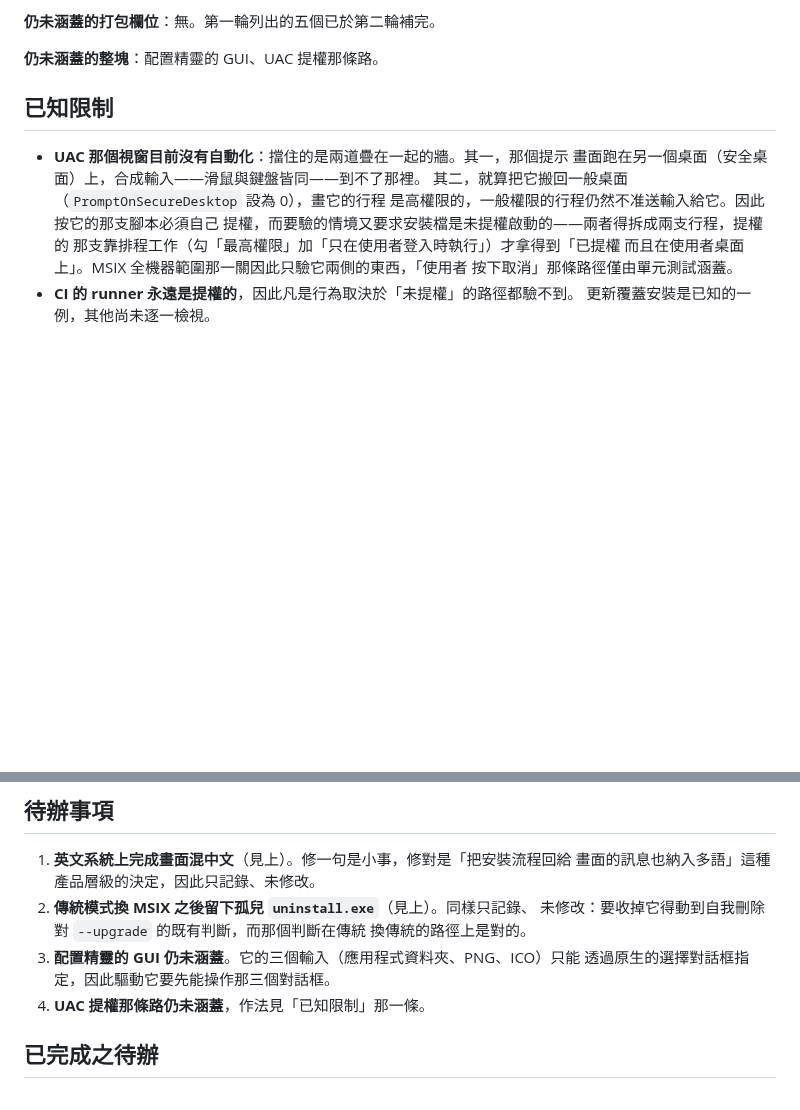
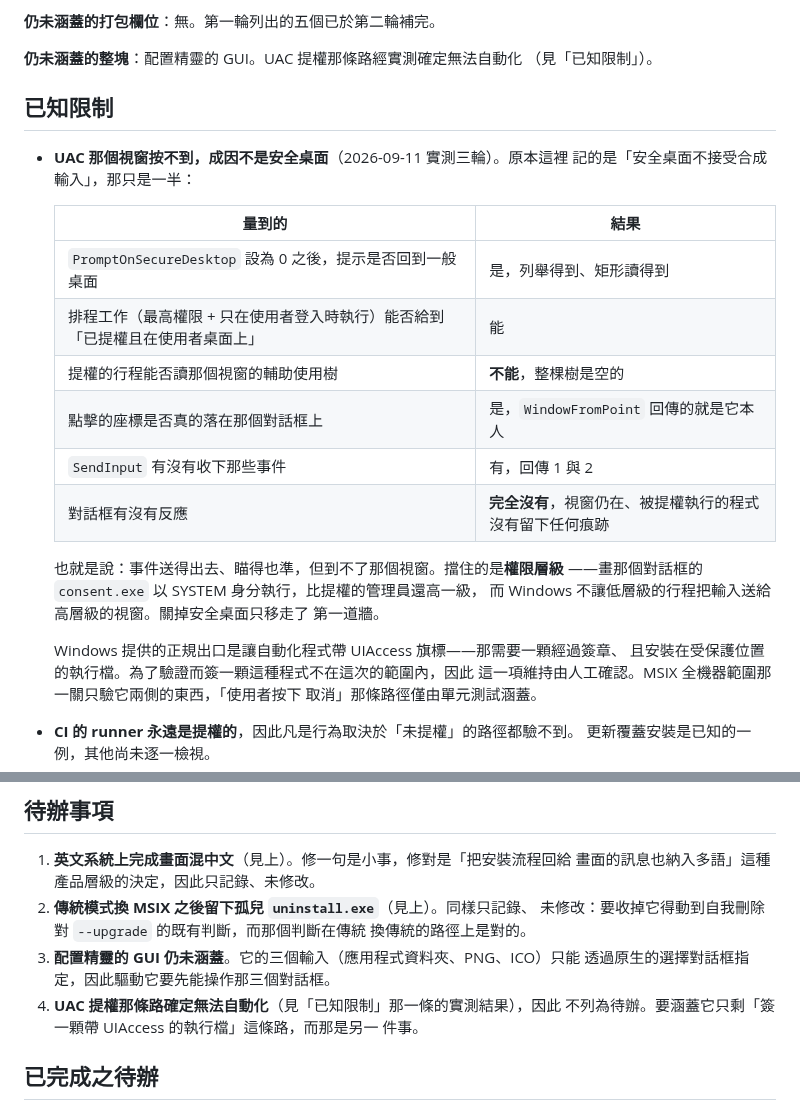
Before and after one commit to lx-kvn/mac-style-windows-installer, a Markdown page: docs/investigations/驗證覆蓋率的稽核與補強.md, 2 parts joined by grey strips. Drawn GitHub-style; blank space fills up the shorter version.

Commit message:
docs: UAC 按不到的成因不是安全桌面，是權限層級
原本兩份文件都記著「安全桌面不接受合成輸入，SendInput 按不到它」。做了三輪
實驗之後發現那只是一半，而且是不成立的那一半。

量到的：
- PromptOnSecureDesktop 設 0 之後，提示確實回到一般桌面——列舉得到、視窗
  矩形也讀得到。
- 排程工作（最高權限 + 只在使用者登入時執行）真的給得到「已提權而且在使用者
  桌面上」的行程，那一步沒有問題。
- 但那個視窗的輔助使用樹**整棵是空的**，讀不到任何按鈕。
- 改用座標點：WindowFromPoint 確認點擊的位置就落在那個對話框上，SendInput
  也把事件收下了（回傳 1 與 2）——對話框卻完全沒有反應，被提權執行的程式
  沒有留下任何痕跡。

也就是說事件送得出去、瞄得也準，但到不了那個視窗。擋住的是權限層級：畫那個
對話框的 consent.exe 以 SYSTEM 身分執行，比提權的管理員還高一級。關掉安全
桌面只移走了第一道牆。

正規出口是帶 UIAccess 旗標、經過簽章並安裝在受保護位置的執行檔，不在這次的
範圍內。因此這一項從「待辦」改列「已知限制」——它不是還沒做，是量過之後
確定做不到。

Co-Authored-By: Claude Opus 5 <noreply@anthropic.com>

```diff
--- a/docs/investigations/驗證覆蓋率的稽核與補強.md
+++ b/docs/investigations/驗證覆蓋率的稽核與補強.md
@@ -300,18 +300,32 @@ Python 呼叫中途回答問題）。第一版寫成先拖再按，那一下拖
 
 **仍未涵蓋的打包欄位**：無。第一輪列出的五個已於第二輪補完。
 
-**仍未涵蓋的整塊**：配置精靈的 GUI、UAC 提權那條路。
+**仍未涵蓋的整塊**：配置精靈的 GUI。UAC 提權那條路經實測確定無法自動化
+（見「已知限制」）。
 
 ## 已知限制
 
-- **UAC 那個視窗目前沒有自動化**：擋住的是兩道疊在一起的牆。其一，那個提示
-  畫面跑在另一個桌面（安全桌面）上，合成輸入——滑鼠與鍵盤皆同——到不了那裡。
-  其二，就算把它搬回一般桌面（`PromptOnSecureDesktop` 設為 0），畫它的行程
-  是高權限的，一般權限的行程仍然不准送輸入給它。因此按它的那支腳本必須自己
-  提權，而要驗的情境又要求安裝檔是未提權啟動的——兩者得拆成兩支行程，提權的
-  那支靠排程工作（勾「最高權限」加「只在使用者登入時執行」）才拿得到「已提權
-  而且在使用者桌面上」。MSIX 全機器範圍那一關因此只驗它兩側的東西，「使用者
-  按下取消」那條路徑僅由單元測試涵蓋。
+- **UAC 那個視窗按不到，成因不是安全桌面**（2026-09-11 實測三輪）。原本這裡
+  記的是「安全桌面不接受合成輸入」，那只是一半：
+
+  | 量到的 | 結果 |
+  | --- | --- |
+  | `PromptOnSecureDesktop` 設為 0 之後，提示是否回到一般桌面 | 是，列舉得到、矩形讀得到 |
+  | 排程工作（最高權限 + 只在使用者登入時執行）能否給到「已提權且在使用者桌面上」 | 能 |
+  | 提權的行程能否讀那個視窗的輔助使用樹 | **不能**，整棵樹是空的 |
+  | 點擊的座標是否真的落在那個對話框上 | 是，`WindowFromPoint` 回傳的就是它本人 |
+  | `SendInput` 有沒有收下那些事件 | 有，回傳 1 與 2 |
+  | 對話框有沒有反應 | **完全沒有**，視窗仍在、被提權執行的程式沒有留下任何痕跡 |
+
+  也就是說：事件送得出去、瞄得也準，但到不了那個視窗。擋住的是**權限層級**
+  ——畫那個對話框的 `consent.exe` 以 SYSTEM 身分執行，比提權的管理員還高一級，
+  而 Windows 不讓低層級的行程把輸入送給高層級的視窗。關掉安全桌面只移走了
+  第一道牆。
+
+  Windows 提供的正規出口是讓自動化程式帶 UIAccess 旗標——那需要一顆經過簽章、
+  且安裝在受保護位置的執行檔。為了驗證而簽一顆這種程式不在這次的範圍內，因此
+  這一項維持由人工確認。MSIX 全機器範圍那一關只驗它兩側的東西，「使用者按下
+  取消」那條路徑僅由單元測試涵蓋。
 - **CI 的 runner 永遠是提權的**，因此凡是行為取決於「未提權」的路徑都驗不到。
   更新覆蓋安裝是已知的一例，其他尚未逐一檢視。
 - **`create_restore_point_before_install` 在 CI 上只警告不失敗**：Server 系
@@ -332,7 +346,9 @@ Python 呼叫中途回答問題）。第一版寫成先拖再按，那一下拖
    換傳統的路徑上是對的。
 3. **配置精靈的 GUI 仍未涵蓋**。它的三個輸入（應用程式資料夾、PNG、ICO）只能
    透過原生的選擇對話框指定，因此驅動它要先能操作那三個對話框。
-4. **UAC 提權那條路仍未涵蓋**，作法見「已知限制」那一條。
+4. **UAC 提權那條路確定無法自動化**（見「已知限制」那一條的實測結果），因此
+   不列為待辦。要涵蓋它只剩「簽一顆帶 UIAccess 的執行檔」這條路，而那是另一
+   件事。
 
 ## 已完成之待辦
 
```
Also changed, not shown: 1 other file.
